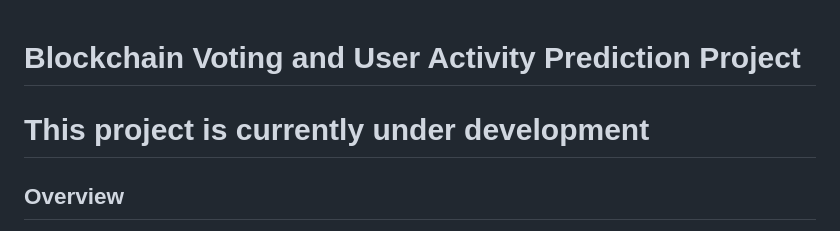
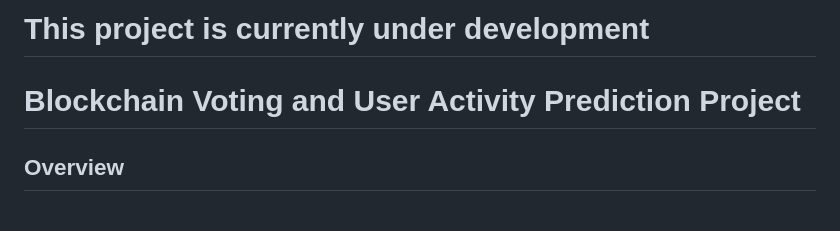
Before and after one commit to svetlanasieber/Blockchain-Ai-Model, a Markdown page: README.md, the part around the change. Drawn GitHub-style.

```diff
--- a/README.md
+++ b/README.md
@@ -1,6 +1,9 @@
+# This project is currently under development
+
+
+
 # Blockchain Voting and User Activity Prediction Project
 
-# This project is currently under development
 
 ## Overview
 
```
